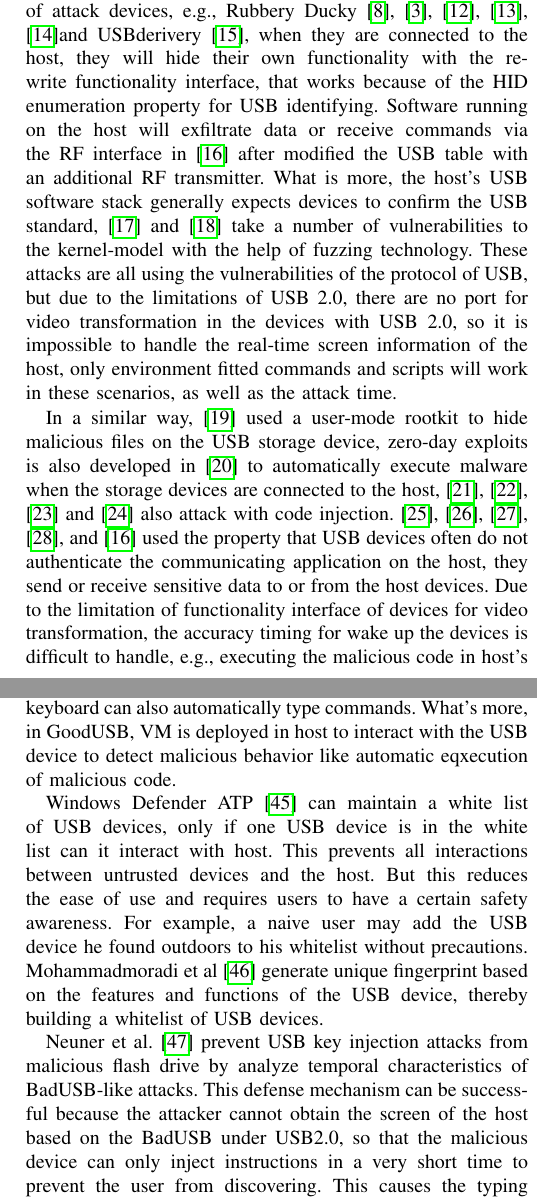
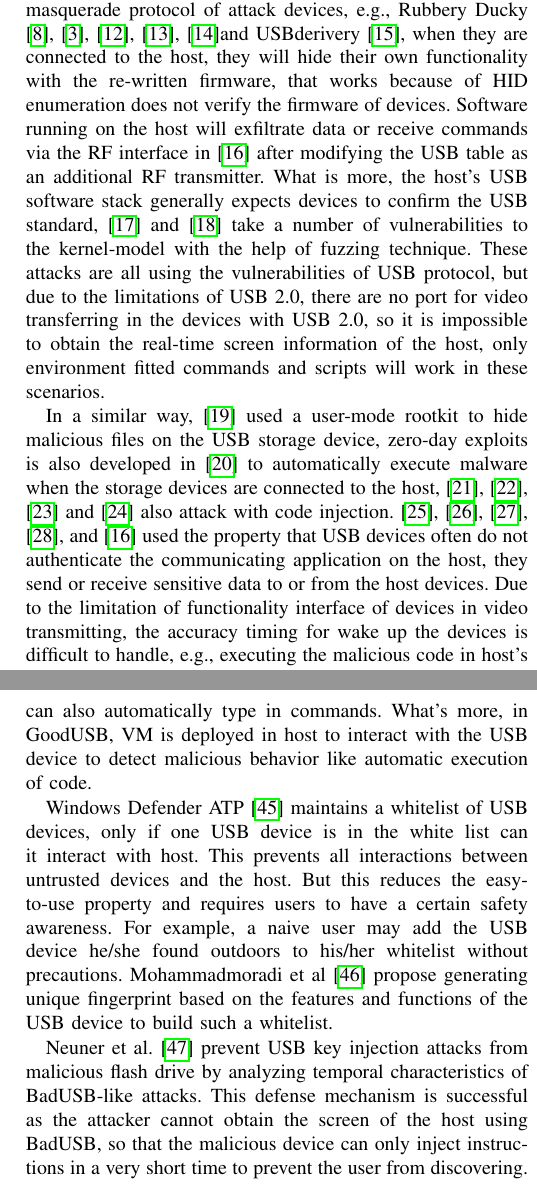
Before and after one commit to jwnhy/WOOT-BadUSB-C, a LaTeX paper (WOOT/BadUSBC.tex, which reads WOOT/Files/related_work.tex): two parts of the columns of pages 3 and 4 of 10, joined at a grey line, cut so that both start at the same text. Compiled offline with pdfLaTeX; a missing font is replaced by an installed copy or a similar font; a LaTeX package or settings file that is missing is left out.

Commit message:
REVISION OF RELATED WORK

```diff
--- a/WOOT/Files/related_work.tex
+++ b/WOOT/Files/related_work.tex
@@ -10,7 +10,7 @@ In this part, we survey related works on USB attack in Section~\ref{subsec:usb_a
 
 \subsection{USB Attack}
 \label{subsec:usb_attack}
-While many USB based attacks have been proposed, these attacks are all tied to the environment of the target devices. In addition, limited to the USB 2.0\cite{usb20} specification, there is no video transferring interface, the control of attack processing is impossibly handled by the attackers without additional processing signal received. One way is to masquerade protocol of attack devices, e.g., Rubbery Ducky\cite{rubber},\cite{badusb}, \cite{rubberducky2020}, \cite{usbbypassing}, \cite{iseeyou}and USBderivery\cite{usbdriver}, when they are connected to the host, they will hide their own functionality with the re-write functionality interface, that works because of the HID enumeration property for USB identifying. Software running on the host will exfiltrate data or receive commands via the RF interface in \cite{turnip} after modified the USB table with an additional RF transmitter. What is more, the host's USB software stack generally expects devices to confirm the USB standard, \cite{facedancer} and \cite{syzkaller} take a number of vulnerabilities to the kernel-model with the help of fuzzing technology. These attacks are all using the vulnerabilities of the protocol of USB, but due to the limitations of USB 2.0, there are no port for video transformation in the devices with USB 2.0, so it is impossible to handle the real-time screen information of the host, only environment fitted commands and scripts will work in these scenarios, as well as the attack time.
+While many USB based attacks have been proposed, these attacks are all tied to the environment of the target devices. In addition, limited to the USB 2.0\cite{usb20} specification, there is no video transferring interface, the control of attack processing is impossibly handled by the attackers without additional processing signal received.\hongyi{What?} One way is to masquerade protocol of attack devices, e.g., Rubbery Ducky \cite{rubber},\cite{badusb}, \cite{rubberducky2020}, \cite{usbbypassing}, \cite{iseeyou}and USBderivery\cite{usbdriver}, when they are connected to the host, they will hide their own functionality with the re-written firmware, that works because of HID enumeration does not verify the firmware of devices. Software running on the host will exfiltrate data or receive commands via the RF interface in \cite{turnip} after modifying the USB table as an additional RF transmitter. What is more, the host's USB software stack generally expects devices to confirm the USB standard, \cite{facedancer} and \cite{syzkaller} take a number of vulnerabilities to the kernel-model with the help of fuzzing technique. These attacks are all using the vulnerabilities of USB protocol, but due to the limitations of USB 2.0, there are no port for video transferring in the devices with USB 2.0, so it is impossible to obtain the real-time screen information of the host, only environment fitted commands and scripts will work in these scenarios.
 
-In a similar way, \cite{duqu} used a user-mode rootkit to hide malicious files on the USB storage device, zero-day exploits is also developed in \cite{zero-day} to automatically execute malware when the storage devices are connected to the host, \cite{brain}, \cite{stuxnet}, \cite{conficker} and \cite{flame} also attack with code injection. \cite{webcam}, \cite{malware},\cite{audioextraction}, \cite{usbee}, and \cite{turnip} used the property that USB devices often do not authenticate the communicating application on the host, they send or receive sensitive data to or from the host devices. Due to the limitation of functionality interface of devices for video transformation, the accuracy timing for wake up the devices is difficult to handle, e.g., executing the malicious code in host's free time, pause the execution processing in the inappropriate time.
+In a similar way, \cite{duqu} used a user-mode rootkit to hide malicious files on the USB storage device, zero-day exploits is also developed in \cite{zero-day} to automatically execute malware when the storage devices are connected to the host, \cite{brain}, \cite{stuxnet}, \cite{conficker} and \cite{flame} also attack with code injection. \cite{webcam}, \cite{malware},\cite{audioextraction}, \cite{usbee}, and \cite{turnip} used the property that USB devices often do not authenticate the communicating application on the host, they send or receive sensitive data to or from the host devices. Due to the limitation of functionality interface of devices in video transmitting, the accuracy timing for wake up the devices is difficult to handle, e.g., executing the malicious code in host's free time, pausing the execution in the inappropriate time.
 
@@ -27,8 +27,5 @@ Since USB 3.1 was introduced with USB Type-C in 2013, display port and HDMI conn
 
 \subsection{USB Defence Security}
 \label{subsec:usb_defence}
-There are already some defenses against BadUSB attacks.
-And there has been a comprehensive investigation of previous work.\cite{sok}.
+There are already many defenses proposed against BadUSB attacks and a comprehensive investigation of previous work.\cite{sok}.
 BadUSB attack requires `D-' and `D+' which have been defined by USB protocol since USB 1.0\cite{usb10},
-without these special pins, data can't be transferred in the USB cable. USB condom \cite{Condom} proposed a hardware-based solution to prevent data from being transmitted on data channel by adding special hardware between the usb device and host. At this case, `D-' and `D+' are disabled.
-However, this method poses a great challenge to ease of use, and once deployed, it will block all USB-supported advanced functions other than charging. Pham et al. \cite{pham2010optimizing} and odix\cite{OLEA} propose scanning function for files on portable USB devices, and can prevent malicious code over malicious devices from attacking host.
@@ -36,7 +35,7 @@ There are also some work like TMSUI\cite{yang2015tmsui}, which based on the unre
 
-Since USB devices may hide their real functionality from the user. GoodUSB\cite{tian2015defending} will report the functionality and identity information of the device to the user and the user needs to explicitly specify the target functionality of the device. On this basis, GoodUSB loads the corresponding driver for the device, and device can not request other drivers during enumeration or usage. This restricts the device from loading only the drivers allowed by the user, but does not prevent the device from using available drivers to attack. For example, a malicious keyboard can type commands without the user's knowledge after enumeration. Because from the user's perspect, he must permit a USB-based keyboard the corresponding drivers to allow himself to use keyboard to type, but once the drivers are loaded, the malicious usb-based keyboard can also automatically type commands. What's more, in GoodUSB, VM is deployed in host to interact with the USB device to detect malicious behavior like automatic eqxecution of malicious code.
+Since USB devices may hide their real functionality from the user. GoodUSB\cite{tian2015defending} will report the functionality and identity of the device to the user and the user needs to explicitly authorize. On this basis, GoodUSB loads the corresponding driver for the device, and device can not request other drivers during enumeration or usage. This restricts the device to load only the drivers allowed by the user, but does not prevent the device from using available drivers to attack. For example, a malicious keyboard can type commands without the user's knowledge after enumeration. Because from the user's perspective, he must permit a USB-based keyboard the corresponding drivers to allow himself to authorize, but once the drivers are loaded, the malicious USB-based keyboard can also automatically type in commands. What's more, in GoodUSB, VM is deployed in host to interact with the USB device to detect malicious behavior like automatic execution of code.
 
-Windows Defender ATP\cite{windenfenderwhite} can maintain a white list of USB devices, only if one USB device is in the white list can it interact with host. This prevents all interactions between untrusted devices and the host. But this reduces the ease of use and requires users to have a certain safety awareness. For example, a naive user may add the USB device he found outdoors to his whitelist without precautions. Mohammadmoradi et al\cite{mohammadmoradi2018making} generate unique fingerprint based on the features and functions of the USB device, thereby building a whitelist of USB devices.
+Windows Defender ATP\cite{windenfenderwhite} maintains a whitelist of USB devices, only if one USB device is in the white list can it interact with host. This prevents all interactions between untrusted devices and the host. But this reduces the easy-to-use property and requires users to have a certain safety awareness. For example, a naive user may add the USB device he/she found outdoors to his/her whitelist without precautions. Mohammadmoradi et al\cite{mohammadmoradi2018making} propose generating unique fingerprint based on the features and functions of the USB device to build such a whitelist.
 
-Neuner et al.\cite{neuner2018usblock} prevent USB key injection attacks from malicious flash drive by analyze temporal characteristics of BadUSB-like attacks. This defense mechanism can be successful because the attacker cannot obtain the screen of the host based on the BadUSB under USB2.0, so that the malicious device can only inject instructions in a very short time to prevent the user from discovering. This causes the typing characteristics of BadUSB devices to be detected.
+Neuner et al.\cite{neuner2018usblock} prevent USB key injection attacks from malicious flash drive by analyzing temporal characteristics of BadUSB-like attacks. This defense mechanism is successful as the attacker cannot obtain the screen of the host using BadUSB, so that the malicious device can only inject instructions in a very short time to prevent the user from discovering. This causes the typing characteristics of BadUSB devices to be abnormal and detectable.
 
```
Also changed, not shown: WOOT/Files/related_work.tex (10 more changed lines).
